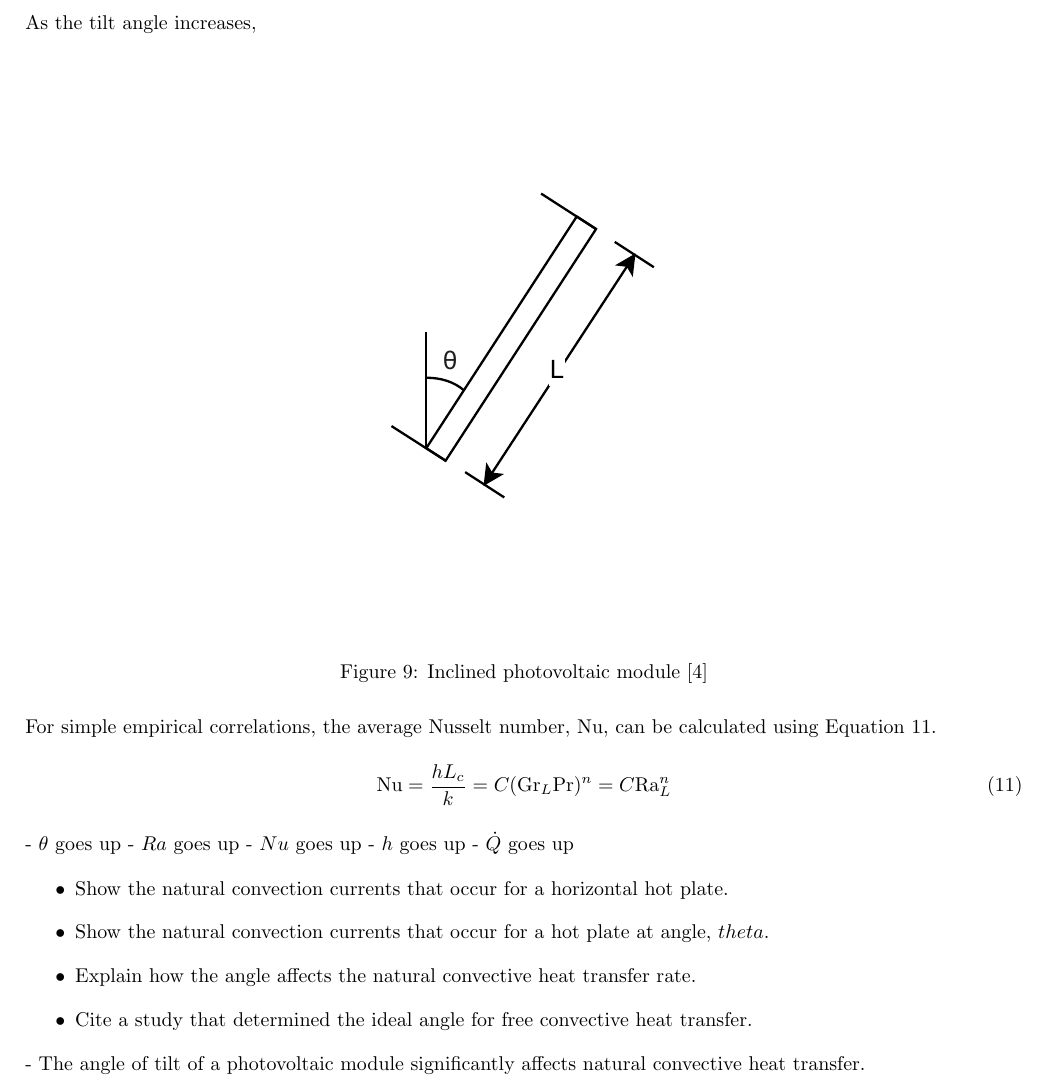
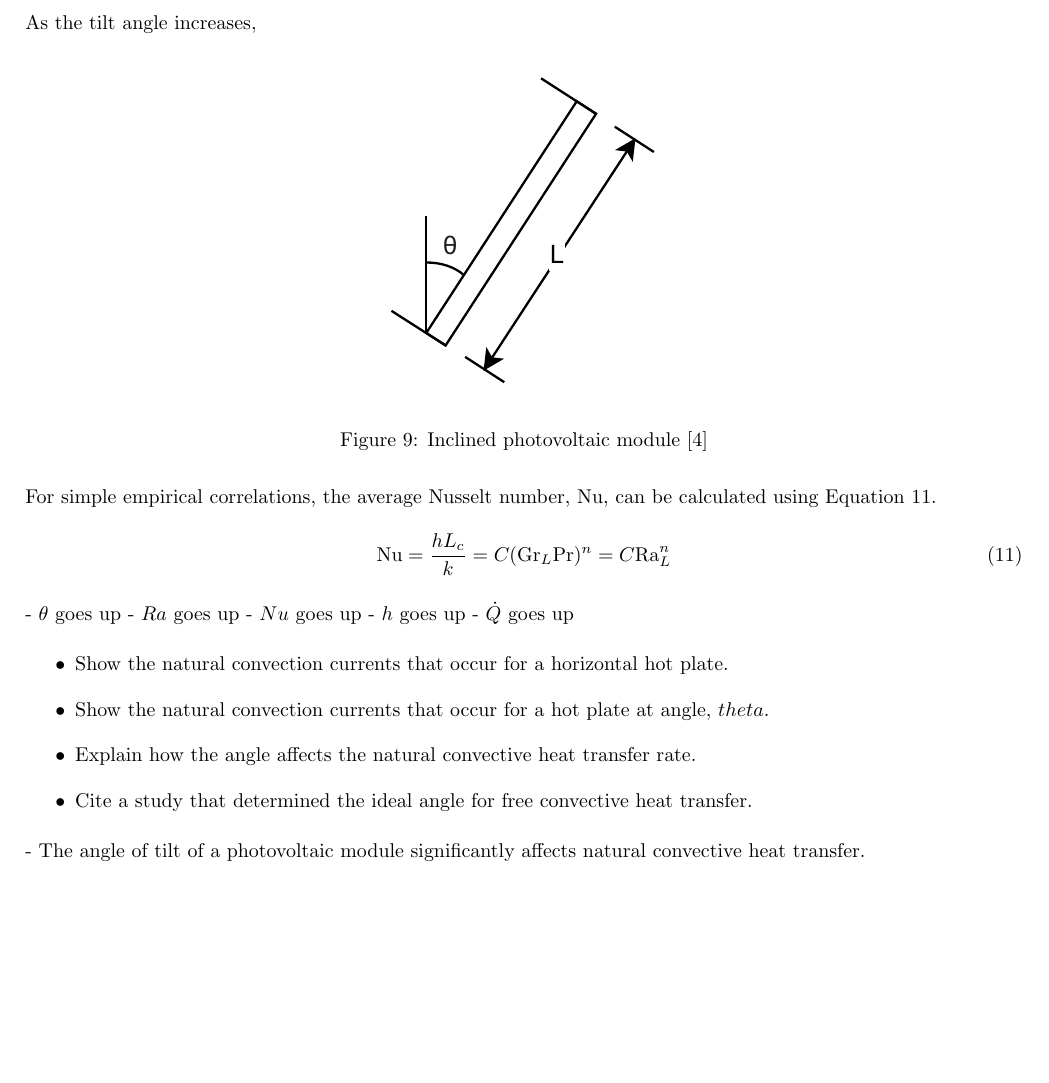
Before and after one commit to nathansivalingam/mechanical-engineering-thesis-a, a LaTeX thesis (Thesis A/Thesis A Report/main.tex, which reads Thesis A/Thesis A Report/Sections/Literature Review.tex): part of page 16 of 31 before the commit and part of page 16 of 30 after it, cut so that both start at the same text, the shorter picture padded with empty space. Compiled offline with pdfLaTeX.

Commit message:
Updates from Overleaf

```diff
--- a/Thesis A/Thesis A Report/Sections/Literature Review.tex
+++ b/Thesis A/Thesis A Report/Sections/Literature Review.tex
@@ -271,9 +271,9 @@ The Rayleigh number, Ra, which can be calculated using Equation \ref{eq:rayleigh
 As the tilt angle increases,
 \begin{figure}[ht]
     \centering
-    \includegraphics[width=0.5\linewidth]{Figures/inclined_plate.pdf}
+    \includegraphics[width=0.5\linewidth, trim=0 20 0 20, clip]{Figures/inclined_plate.pdf}
     \caption{Inclined photovoltaic module \cite{Cengel2014FundamentalsConvection}}
-    \label{fig:velocity_boundary_layer}
+    \label{fig:inclined_plate}
 \end{figure}
 
 For simple empirical correlations, the average Nusselt number, Nu, can be calculated using Equation \ref{eq:avg_nusselt_number_natural_convection}.
```
